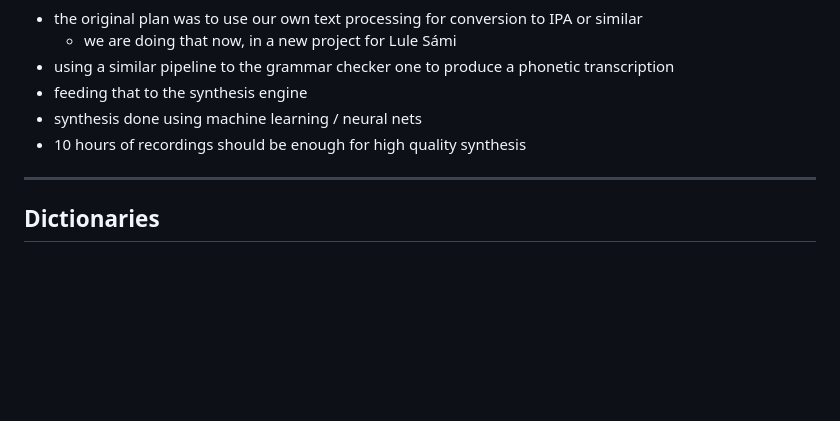
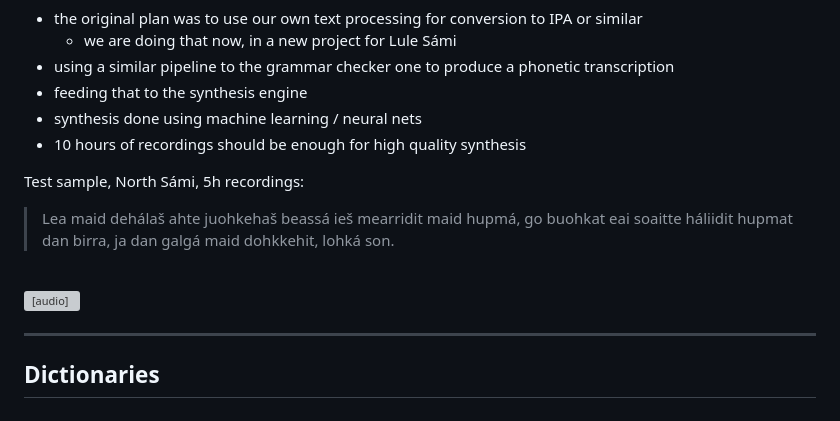
Before and after one commit to divvungiellatekno/course-HU-2023, a Markdown page: slides.md, the part around the change. Drawn GitHub-style; blank space fills up the shorter version; grey boxes are pictures that could not be loaded.

Commit message:
La inn TTS-prøve

```diff
--- a/slides.md
+++ b/slides.md
@@ -792,6 +792,17 @@ Planned support:
 
 </v-clicks>
 
+Test sample, North Sámi, 5h recordings:
+
+> Lea maid dehálaš ahte juohkehaš beassá ieš mearridit maid hupmá, go buohkat eai soaitte háliidit hupmat dan birra, ja dan galgá maid dohkkehit, lohká son.
+
+<br/>
+
+<audio controls="controls">
+  <source type="audio/wav" src="/0002_Lea-mai_FP_1000_M_univnet_nrate.wav"/>
+  <p>Your browser does not support the audio element.</p>
+</audio>
+
 ---
 
 ## Dictionaries
```
